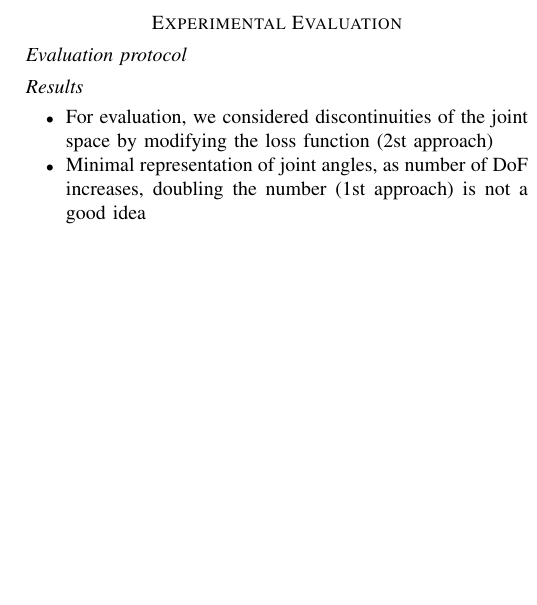
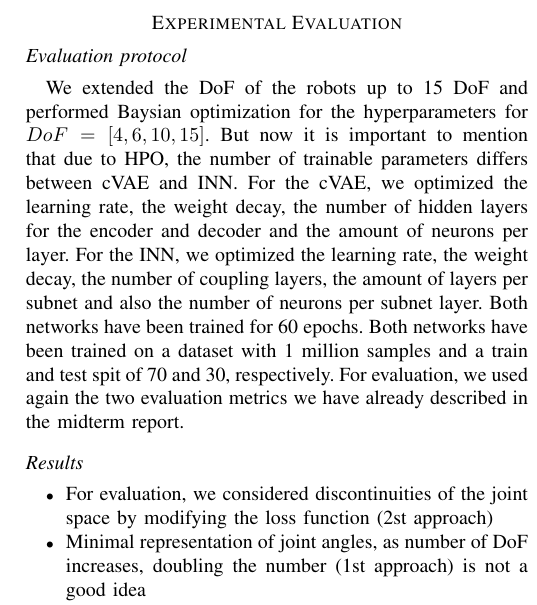
Before and after one commit to thomasbbrunner/tum-adlr-ws20-06, a LaTeX paper (final_report/final_report.tex): part of one column of page 2 of 3, cut so that both start at the same text, the shorter picture padded with empty space. Compiled offline with pdfLaTeX; a missing font is replaced by an installed copy or a similar font; a LaTeX package or settings file that is missing is left out.

Commit message:
evaluation protocol added

```diff
--- a/final_report/final_report.tex
+++ b/final_report/final_report.tex
@@ -99,7 +99,12 @@ For our tests, we trained a network for each robot simulation (DOF). Thus, the s
 The previous two model architectures (cVAE and INN) have been implemented in PyTorch and are inspired by existing implementations in  \cite{graviraja2019, freia2020}. We utilized the Google Compute Engine to train our models.
 
 \section*{Experimental Evaluation}
+
 \subsection*{Evaluation protocol}
+
+We extended the DoF of the robots up to 15 DoF and performed Baysian optimization for the hyperparameters for $DoF = [4, 6, 10, 15]$. But now it is important to mention that due to HPO, the number of trainable parameters differs between cVAE and INN.
+For the cVAE, we optimized the learning rate, the weight decay, the number of hidden layers for the encoder and decoder and the amount of neurons per layer. For the INN, we optimized the learning rate, the weight decay, the number of coupling layers, the amount of layers per subnet and also the number of neurons per subnet layer.
+Both networks have been trained for 60 epochs. Both networks have been trained on a dataset with 1 million samples and a train and test spit of 70 and 30, respectively. For evaluation, we used again the two evaluation metrics  we have already described in the midterm report.
 
 \subsection*{Results}
 
```
Also changed, not shown: final_report/final_report.pdf, 1 other file.
